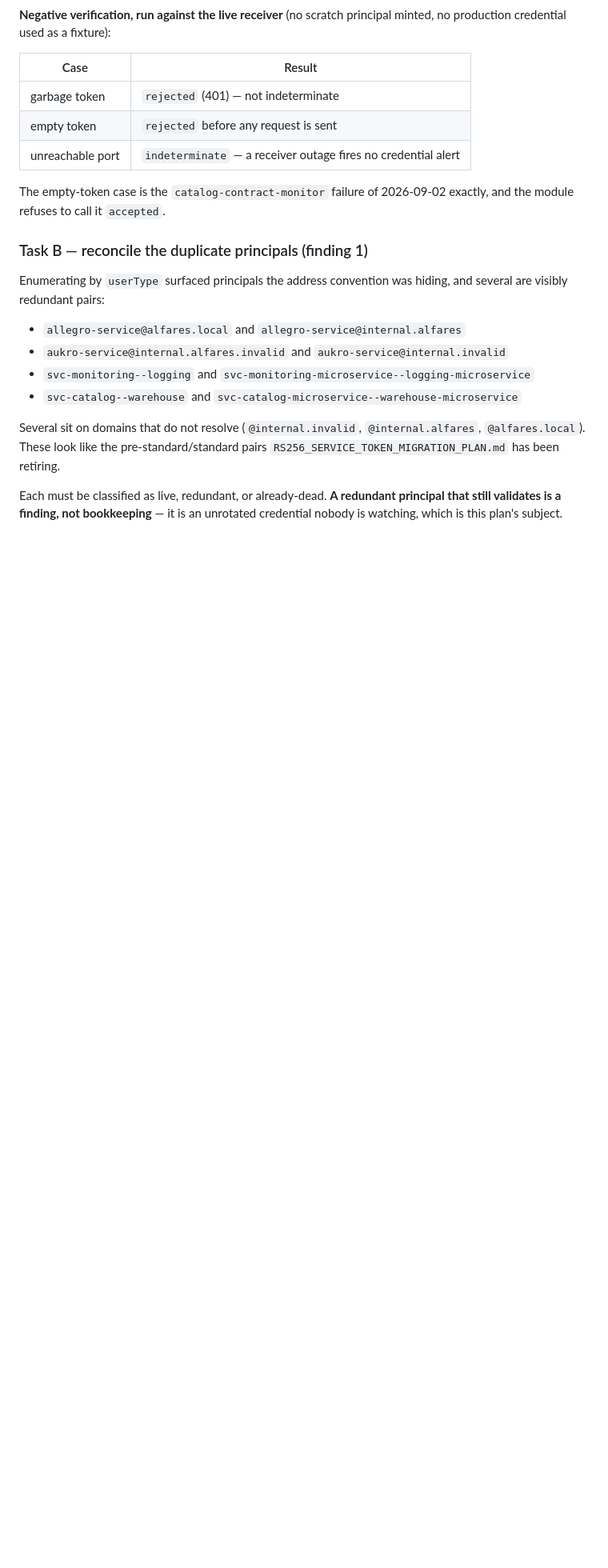
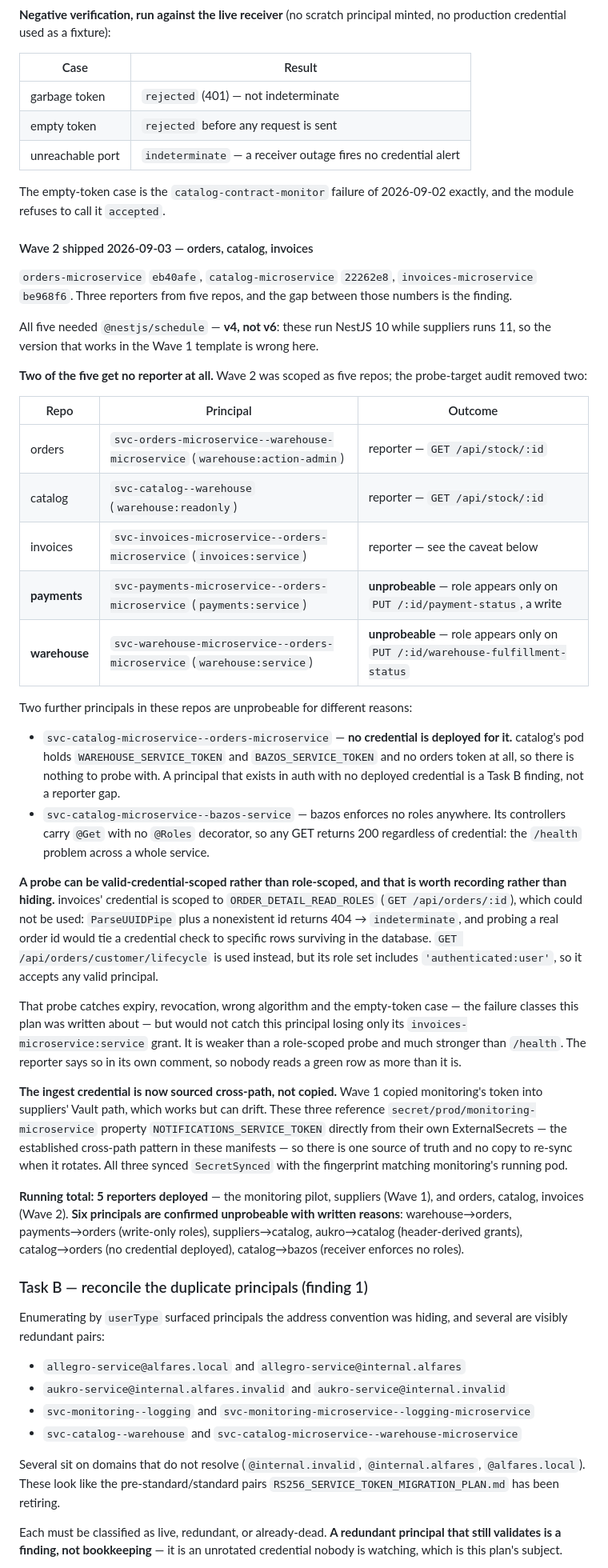
Before and after one commit to speakASAP/auth-microservice, a Markdown page: docs/SERVICE_CREDENTIAL_PROBER_PLAN.md, the part around the change. Shown at 80% size. Drawn GitHub-style; blank space fills up the shorter version.

Commit message:
docs(credentials): record Task A wave 2 and four more unprobeable principals
orders eb40afe, catalog 22262e8, invoices be968f6 — three reporters from the
five repos Wave 2 was scoped as. The gap is the finding.

payments and warehouse get no reporter: each holds exactly one principal whose
role appears only on a PUT, and the contract forbids probing with a write. Two
further principals in these repos are unprobeable for reasons neither the plan
nor Wave 1 anticipated — catalog->orders has no credential deployed in the pod
at all, and catalog->bazos points at a receiver that enforces no roles anywhere,
so any GET returns 200 regardless of credential.

Also recorded: @nestjs/schedule must be v4 here, not the v6 the Wave 1 template
uses, because these repos run NestJS 10 rather than 11.

invoices' probe is valid-credential-scoped rather than role-scoped, and the
reporter says so in its own comment. Its role sits on GET /api/orders/:id, which
ParseUUIDPipe turns into a 404 for any synthetic id — classified indeterminate —
and probing a real order would tie a credential check to surviving rows. The
substitute catches expiry, revocation, wrong algorithm and empty tokens but not
the loss of that one grant.

The ingest credential is now referenced cross-path from monitoring's Vault path
rather than copied, so it cannot drift out of sync the way a copy would.

Co-Authored-By: Claude Opus 5 <noreply@anthropic.com>
Claude-Session: https://claude.ai/code/session_019KUiDRv4h5cSFQ7MwwZqUS

```diff
--- a/docs/SERVICE_CREDENTIAL_PROBER_PLAN.md
+++ b/docs/SERVICE_CREDENTIAL_PROBER_PLAN.md
@@ -539,6 +539,66 @@ minted, no production credential used as a fixture):
 The empty-token case is the `catalog-contract-monitor` failure of 2026-09-02
 exactly, and the module refuses to call it `accepted`.
 
+#### Wave 2 shipped 2026-09-03 — orders, catalog, invoices
+
+`orders-microservice` `eb40afe`, `catalog-microservice` `22262e8`,
+`invoices-microservice` `be968f6`. Three reporters from five repos, and the gap
+between those numbers is the finding.
+
+All five needed `@nestjs/schedule` — **v4, not v6**: these run NestJS 10 while
+suppliers runs 11, so the version that works in the Wave 1 template is wrong here.
+
+**Two of the five get no reporter at all.** Wave 2 was scoped as five repos; the
+probe-target audit removed two:
+
+| Repo | Principal | Outcome |
+|---|---|---|
+| orders | `svc-orders-microservice--warehouse-microservice` (`warehouse:action-admin`) | reporter — `GET /api/stock/:id` |
+| catalog | `svc-catalog--warehouse` (`warehouse:readonly`) | reporter — `GET /api/stock/:id` |
+| invoices | `svc-invoices-microservice--orders-microservice` (`invoices:service`) | reporter — see the caveat below |
+| **payments** | `svc-payments-microservice--orders-microservice` (`payments:service`) | **unprobeable** — role appears only on `PUT /:id/payment-status`, a write |
+| **warehouse** | `svc-warehouse-microservice--orders-microservice` (`warehouse:service`) | **unprobeable** — role appears only on `PUT /:id/warehouse-fulfillment-status` |
+
+Two further principals in these repos are unprobeable for different reasons:
+
+- `svc-catalog-microservice--orders-microservice` — **no credential is deployed
+  for it.** catalog's pod holds `WAREHOUSE_SERVICE_TOKEN` and
+  `BAZOS_SERVICE_TOKEN` and no orders token at all, so there is nothing to probe
+  with. A principal that exists in auth with no deployed credential is a Task B
+  finding, not a reporter gap.
+- `svc-catalog-microservice--bazos-service` — bazos enforces no roles anywhere.
+  Its controllers carry `@Get` with no `@Roles` decorator, so any GET returns 200
+  regardless of credential: the `/health` problem across a whole service.
+
+**A probe can be valid-credential-scoped rather than role-scoped, and that is
+worth recording rather than hiding.** invoices' credential is scoped to
+`ORDER_DETAIL_READ_ROLES` (`GET /api/orders/:id`), which could not be used:
+`ParseUUIDPipe` plus a nonexistent id returns 404 → `indeterminate`, and probing
+a real order id would tie a credential check to specific rows surviving in the
+database. `GET /api/orders/customer/lifecycle` is used instead, but its role set
+includes `'authenticated:user'`, so it accepts any valid principal.
+
+That probe catches expiry, revocation, wrong algorithm and the empty-token case —
+the failure classes this plan was written about — but would not catch this
+principal losing only its `invoices-microservice:service` grant. It is weaker
+than a role-scoped probe and much stronger than `/health`. The reporter says so
+in its own comment, so nobody reads a green row as more than it is.
+
+**The ingest credential is now sourced cross-path, not copied.** Wave 1 copied
+monitoring's token into suppliers' Vault path, which works but can drift. These
+three reference `secret/prod/monitoring-microservice` property
+`NOTIFICATIONS_SERVICE_TOKEN` directly from their own ExternalSecrets — the
+established cross-path pattern in these manifests — so there is one source of
+truth and no copy to re-sync when it rotates. All three synced `SecretSynced`
+with the fingerprint matching monitoring's running pod.
+
+**Running total: 5 reporters deployed** — the monitoring pilot, suppliers
+(Wave 1), and orders, catalog, invoices (Wave 2). **Six principals are confirmed
+unprobeable with written reasons**: warehouse→orders, payments→orders (write-only
+roles), suppliers→catalog, aukro→catalog (header-derived grants),
+catalog→orders (no credential deployed), catalog→bazos (receiver enforces no
+roles).
+
 ### Task B — reconcile the duplicate principals (finding 1)
 
 Enumerating by `userType` surfaced principals the address convention was hiding,
```
